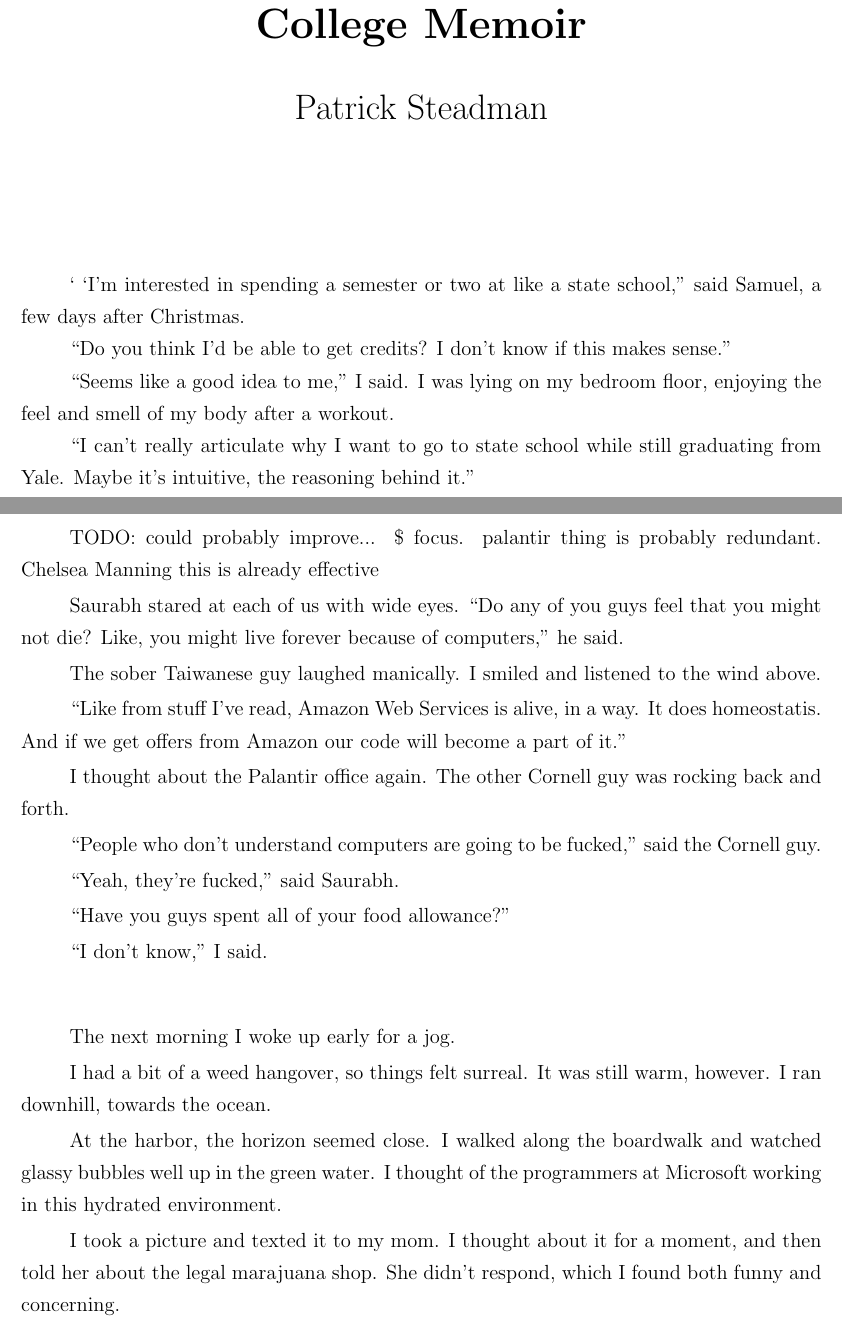
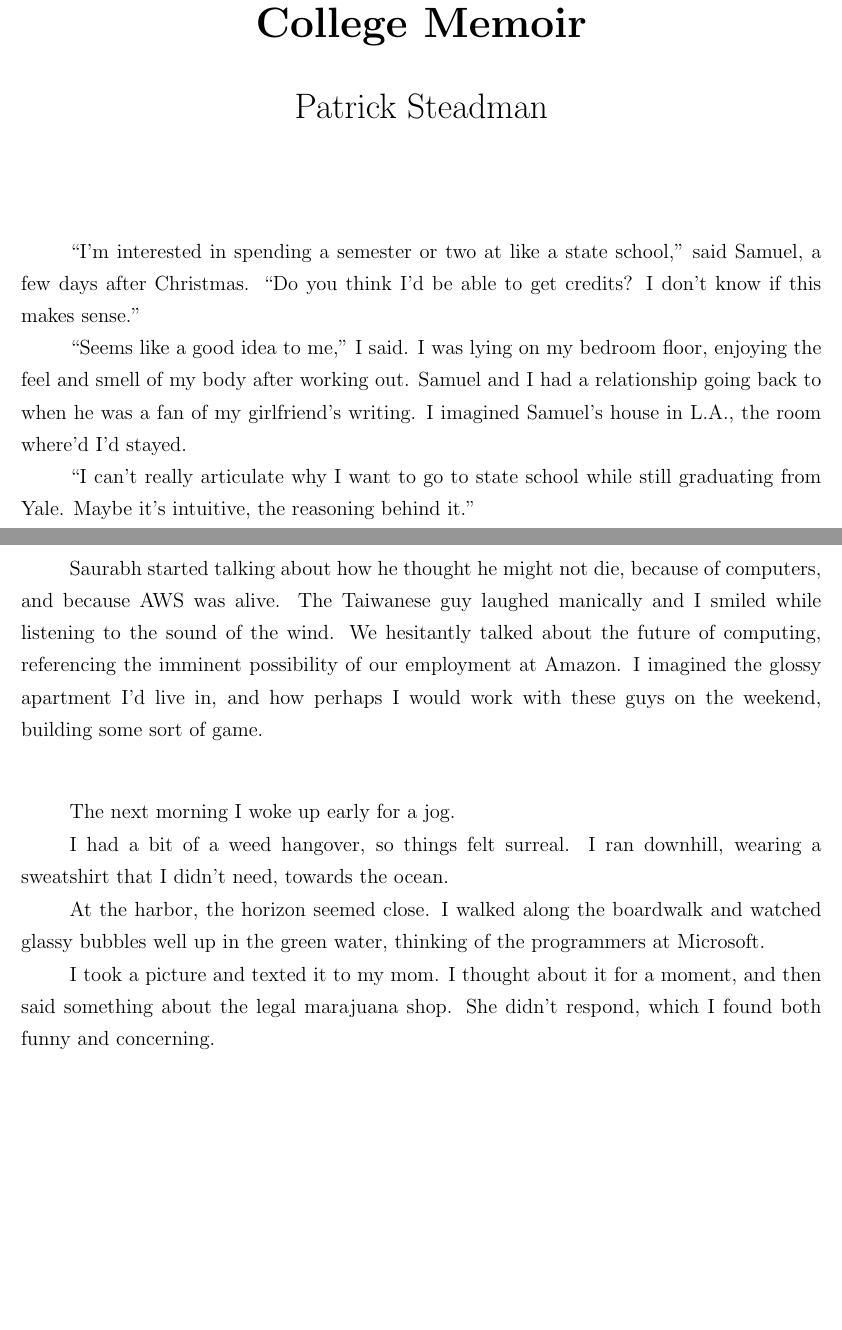
Before and after one commit to ptsteadman/college-memoir, a LaTeX book (college-memoir.tex, which reads chapters/tangled-wing.tex): two parts of pages 1 and 3 of 15, joined at a grey line, cut so that both start at the same text, the shorter picture padded with empty space. Compiled offline with pdfLaTeX.

Commit message:
Adding juice

```diff
--- a/chapters/tangled-wing.tex
+++ b/chapters/tangled-wing.tex
@@ -1,10 +1,10 @@
-` `I'm interested in spending a semester or two at like a state school,'' said
-Samuel, a few days after Christmas.
-
-``Do you think I'd be able to get credits?  I don't know if this makes sense.''
+``I'm interested in spending a semester or two at like a state school,'' said
+Samuel, a few days after Christmas.  ``Do you think I'd be able to get credits?  I don't know if this makes sense.''
 
 ``Seems like a good idea to me,'' I said.  I was lying on my bedroom floor,
-enjoying the feel and smell of my body after a workout.
+enjoying the feel and smell of my body after working out.  Samuel and I had a
+relationship going back to when he was a fan of my girlfriend's writing.  I
+imagined Samuel's house in L.A., the room where'd I'd stayed.
 
 ``I can't really articulate why I want to go to state school while still
 graduating from Yale.   Maybe it's intuitive, the reasoning behind it.''
@@ -85,43 +85,25 @@ fucking baked.
 
-TODO: could probably improve... \$ focus.  palantir thing is probably redundant.
-Chelsea Manning this is already effective
-
-Saurabh stared at each of us with wide eyes.  ``Do any of you guys feel that you
-might not die?  Like, you might live forever because of computers,'' he said.
-
-The sober Taiwanese guy laughed manically.  I smiled and listened to the wind
-above.
-
-``Like from stuff I've read, Amazon Web Services is alive, in a way.  It does
-homeostatis.  And if we get offers from Amazon our code will become a part of
-it.''
-
-I thought about the Palantir office again.  The other Cornell guy was rocking
-back and forth.
-
-``People who don't understand computers are going to be fucked,''
-said the Cornell guy.
-
-``Yeah, they're fucked,'' said Saurabh.
-
-``Have you guys spent all of your food allowance?''
-
-``I don't know,'' I said.
+Saurabh started talking about how he thought he might not die, because of
+computers, and because AWS was alive.  The Taiwanese guy laughed manically and I
+smiled while listening to the sound of the wind.  We hesitantly talked about the
+future of computing, referencing the imminent possibility of our employment at
+Amazon.  I imagined the glossy apartment I'd live in, and how perhaps I would
+work with these guys on the weekend, building some sort of game.
 
 \plainfancybreak{12pt}{2}{* * *}
 
 The next morning I woke up early for a jog.
 
-I had a bit of a weed hangover, so things felt surreal.  It was still warm,
-however.  I ran downhill, towards the ocean.
+I had a bit of a weed hangover, so things felt surreal.  I ran downhill, wearing
+a sweatshirt that I didn't need, towards the ocean.
 
 At the harbor, the horizon seemed close.  I walked along the boardwalk and
-watched glassy bubbles well up in the green water.  I thought of the programmers
-at Microsoft working in this hydrated environment.
+watched glassy bubbles well up in the green water, thinking of the programmers
+at Microsoft.
 
 I took a picture and texted it to my mom.  I thought about it for a moment, and
-then told her about the legal marajuana shop.  She didn't respond, which I found
-both funny and concerning.
+then said something about the legal marajuana shop.  She didn't respond, which I
+found both funny and concerning.
 
 I started to jog again.  The interview had gone well.  Assuming I got an
 offer from Amazon, I'd move here.
```
Also changed, not shown: chapters/tangled-wing.tex (12 more changed lines).
